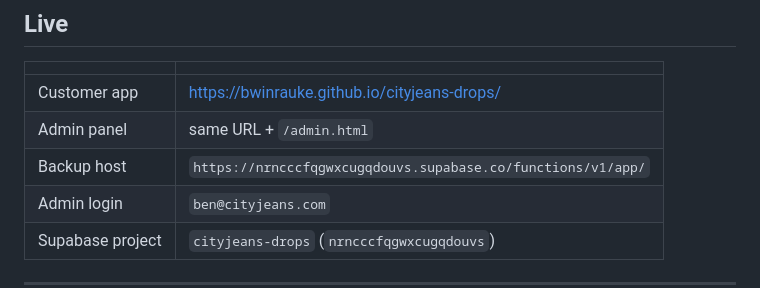
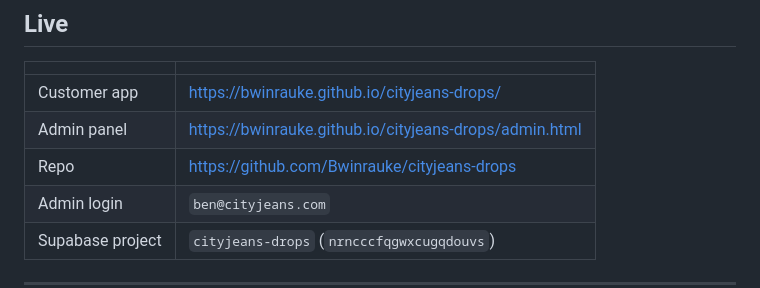
Before and after one commit to Bwinrauke/cityjeans-drops, a Markdown page: README.md, the part around the change. Drawn GitHub-style.

Commit message:
README: point at the live GitHub Pages URLs
Co-Authored-By: Claude Opus 5 <noreply@anthropic.com>
Claude-Session: https://claude.ai/code/session_01QHceiuTxNFkxf8whZwBUCG

```diff
--- a/README.md
+++ b/README.md
@@ -10,8 +10,8 @@ for loading drops and redeeming codes at the register.
 | | |
 |---|---|
 | Customer app | https://bwinrauke.github.io/cityjeans-drops/ |
-| Admin panel | same URL + `/admin.html` |
-| Backup host | `https://nrncccfqgwxcugqdouvs.supabase.co/functions/v1/app/` |
+| Admin panel | https://bwinrauke.github.io/cityjeans-drops/admin.html |
+| Repo | https://github.com/Bwinrauke/cityjeans-drops |
 | Admin login | `ben@cityjeans.com` |
 | Supabase project | `cityjeans-drops` (`nrncccfqgwxcugqdouvs`) |
 
```
